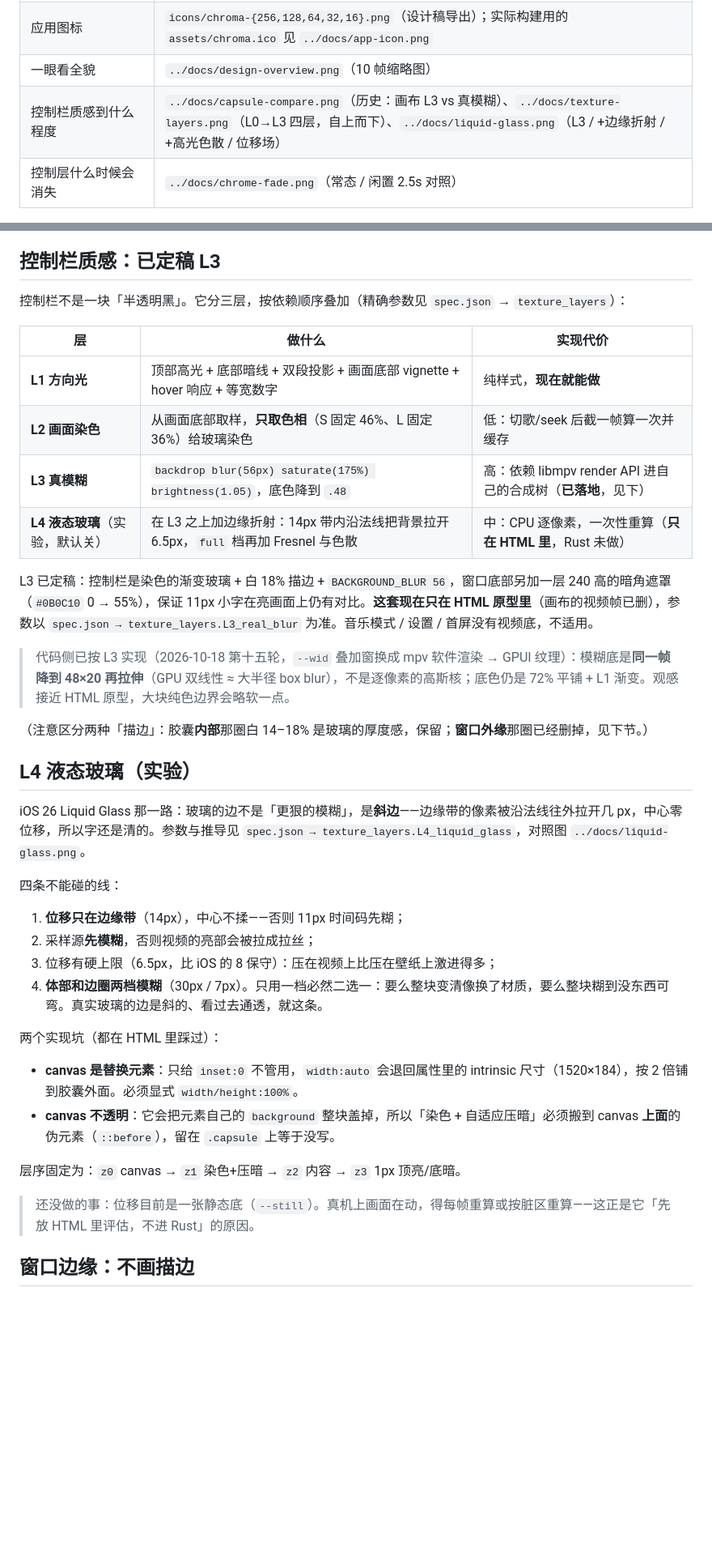
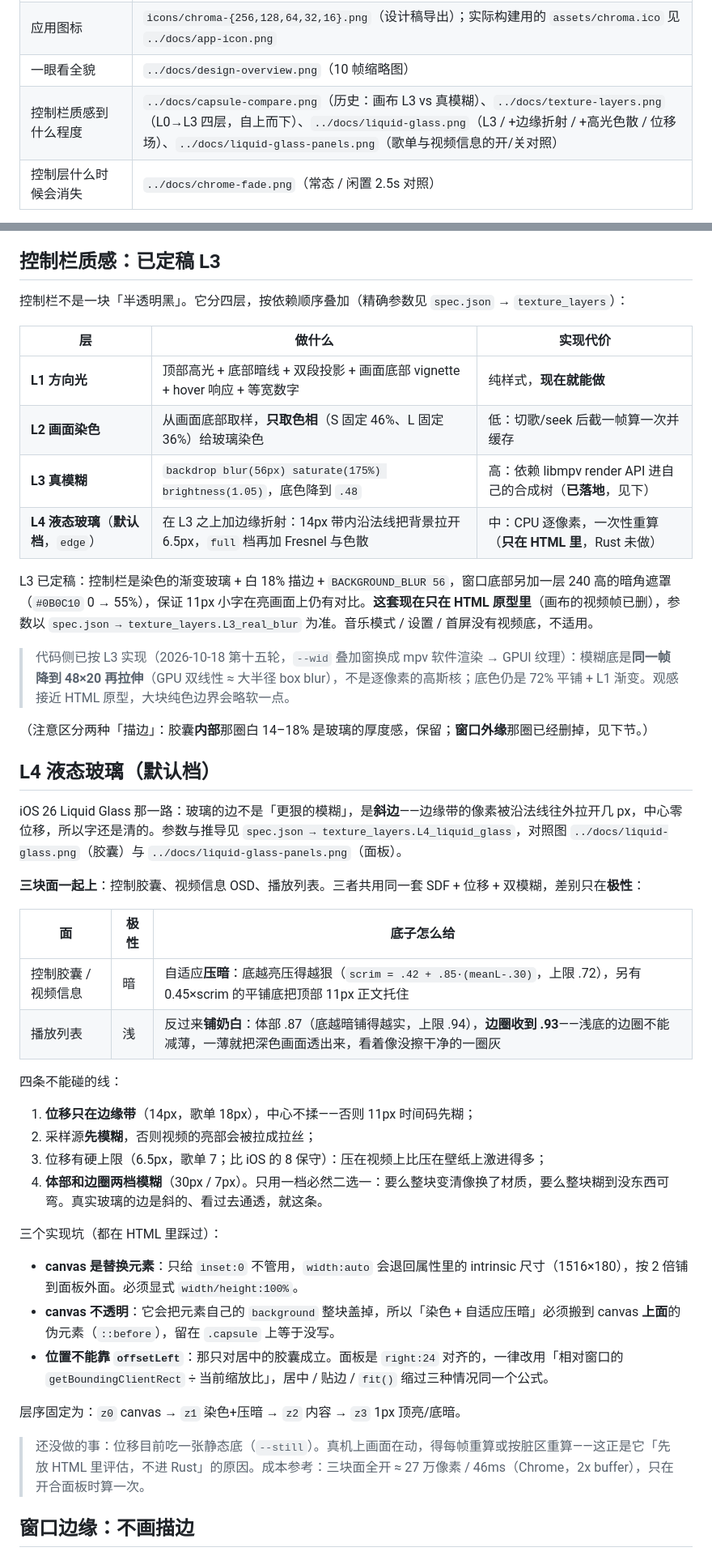
Before and after one commit to gift0125/vitrine, a Markdown page: design/README.md, 2 parts joined by grey strips. Shown at 81% size. Drawn GitHub-style; blank space fills up the shorter version.

```diff
--- a/design/README.md
+++ b/design/README.md
@@ -14,7 +14,7 @@
 | **视频播放态**（主窗 / 歌单展开 / 视频信息） | **`preview/index.html`** —— 画布上已不再有这几帧，见下面「为什么视频态不在画布上」 |
 | 应用图标 | `icons/chroma-{256,128,64,32,16}.png`（设计稿导出）；实际构建用的 `assets/chroma.ico` 见 `../docs/app-icon.png` |
 | 一眼看全貌 | `../docs/design-overview.png`（10 帧缩略图） |
-| 控制栏质感到什么程度 | `../docs/capsule-compare.png`（历史：画布 L3 vs 真模糊）、`../docs/texture-layers.png`（L0→L3 四层，自上而下）、`../docs/liquid-glass.png`（L3 / +边缘折射 / +高光色散 / 位移场） |
+| 控制栏质感到什么程度 | `../docs/capsule-compare.png`（历史：画布 L3 vs 真模糊）、`../docs/texture-layers.png`（L0→L3 四层，自上而下）、`../docs/liquid-glass.png`（L3 / +边缘折射 / +高光色散 / 位移场）、`../docs/liquid-glass-panels.png`（歌单与视频信息的开/关对照） |
 | 控制层什么时候会消失 | `../docs/chrome-fade.png`（常态 / 闲置 2.5s 对照） |
 
 `spec.json` 的结构：`tokens`（浅/深色板 + 玻璃浮层 + OSC）→ `logo` → `windows`（双平台窗口尺寸）→ `window_edge`（有没有描边、投影怎么给）→ `chrome_auto_hide`（闲置淡出）→ `control_bar` → `playlist_panel` → `first_run` → `osd_video_info` → `frames`/`icons`（清单与节点 id）→ `known_gaps`（已知偏差，**先看这个再量图**）。
@@ -46,14 +46,14 @@
 
 ## 控制栏质感：已定稿 L3
 
-控制栏不是一块「半透明黑」。它分三层，按依赖顺序叠加（精确参数见 `spec.json` → `texture_layers`）：
+控制栏不是一块「半透明黑」。它分四层，按依赖顺序叠加（精确参数见 `spec.json` → `texture_layers`）：
 
 | 层 | 做什么 | 实现代价 |
 |---|---|---|
 | **L1 方向光** | 顶部高光 + 底部暗线 + 双段投影 + 画面底部 vignette + hover 响应 + 等宽数字 | 纯样式，**现在就能做** |
 | **L2 画面染色** | 从画面底部取样，**只取色相**（S 固定 46%、L 固定 36%）给玻璃染色 | 低：切歌/seek 后截一帧算一次并缓存 |
 | **L3 真模糊** | `backdrop blur(56px) saturate(175%) brightness(1.05)`，底色降到 `.48` | 高：依赖 libmpv render API 进自己的合成树（**已落地**，见下） |
-| **L4 液态玻璃**（实验，默认关） | 在 L3 之上加边缘折射：14px 带内沿法线把背景拉开 6.5px，`full` 档再加 Fresnel 与色散 | 中：CPU 逐像素，一次性重算（**只在 HTML 里**，Rust 未做） |
+| **L4 液态玻璃**（**默认档**，`edge`） | 在 L3 之上加边缘折射：14px 带内沿法线把背景拉开 6.5px，`full` 档再加 Fresnel 与色散 | 中：CPU 逐像素，一次性重算（**只在 HTML 里**，Rust 未做） |
 
 L3 已定稿：控制栏是染色的渐变玻璃 + 白 18% 描边 + `BACKGROUND_BLUR 56`，窗口底部另加一层 240 高的暗角遮罩（`#0B0C10` 0 → 55%），保证 11px 小字在亮画面上仍有对比。**这套现在只在 HTML 原型里**（画布的视频帧已删），参数以 `spec.json → texture_layers.L3_real_blur` 为准。音乐模式 / 设置 / 首屏没有视频底，不适用。
 
@@ -61,25 +61,33 @@ L3 已定稿：控制栏是染色的渐变玻璃 + 白 18% 描边 + `BACKGROUND_
 
 （注意区分两种「描边」：胶囊**内部**那圈白 14–18% 是玻璃的厚度感，保留；**窗口外缘**那圈已经删掉，见下节。）
 
-## L4 液态玻璃（实验）
+## L4 液态玻璃（默认档）
 
-iOS 26 Liquid Glass 那一路：玻璃的边不是「更狠的模糊」，是**斜边**——边缘带的像素被沿法线往外拉开几 px，中心零位移，所以字还是清的。参数与推导见 `spec.json → texture_layers.L4_liquid_glass`，对照图 `../docs/liquid-glass.png`。
+iOS 26 Liquid Glass 那一路：玻璃的边不是「更狠的模糊」，是**斜边**——边缘带的像素被沿法线往外拉开几 px，中心零位移，所以字还是清的。参数与推导见 `spec.json → texture_layers.L4_liquid_glass`，对照图 `../docs/liquid-glass.png`（胶囊）与 `../docs/liquid-glass-panels.png`（面板）。
+
+**三块面一起上**：控制胶囊、视频信息 OSD、播放列表。三者共用同一套 SDF + 位移 + 双模糊，差别只在**极性**：
+
+| 面 | 极性 | 底子怎么给 |
+|---|---|---|
+| 控制胶囊 / 视频信息 | 暗 | 自适应**压暗**：底越亮压得越狠（`scrim = .42 + .85·(meanL-.30)`，上限 .72），另有 0.45×scrim 的平铺底把顶部 11px 正文托住 |
+| 播放列表 | 浅 | 反过来**铺奶白**：体部 .87（底越暗铺得越实，上限 .94），**边圈收到 .93**——浅底的边圈不能减薄，一薄就把深色画面透出来，看着像没擦干净的一圈灰 |
 
 四条不能碰的线：
 
-1. **位移只在边缘带**（14px），中心不揉——否则 11px 时间码先糊；
+1. **位移只在边缘带**（14px，歌单 18px），中心不揉——否则 11px 时间码先糊；
 2. 采样源**先模糊**，否则视频的亮部会被拉成拉丝；
-3. 位移有硬上限（6.5px，比 iOS 的 8 保守）：压在视频上比压在壁纸上激进得多；
+3. 位移有硬上限（6.5px，歌单 7；比 iOS 的 8 保守）：压在视频上比压在壁纸上激进得多；
 4. **体部和边圈两档模糊**（30px / 7px）。只用一档必然二选一：要么整块变清像换了材质，要么整块糊到没东西可弯。真实玻璃的边是斜的、看过去通透，就这条。
 
-两个实现坑（都在 HTML 里踩过）：
+三个实现坑（都在 HTML 里踩过）：
 
-- **canvas 是替换元素**：只给 `inset:0` 不管用，`width:auto` 会退回属性里的 intrinsic 尺寸（1520×184），按 2 倍铺到胶囊外面。必须显式 `width/height:100%`。
+- **canvas 是替换元素**：只给 `inset:0` 不管用，`width:auto` 会退回属性里的 intrinsic 尺寸（1516×180），按 2 倍铺到面板外面。必须显式 `width/height:100%`。
 - **canvas 不透明**：它会把元素自己的 `background` 整块盖掉，所以「染色 + 自适应压暗」必须搬到 canvas **上面**的伪元素（`::before`），留在 `.capsule` 上等于没写。
+- **位置不能靠 `offsetLeft`**：那只对居中的胶囊成立。面板是 `right:24` 对齐的，一律改用「相对窗口的 `getBoundingClientRect` ÷ 当前缩放比」，居中 / 贴边 / `fit()` 缩过三种情况同一个公式。
 
 层序固定为：`z0` canvas → `z1` 染色+压暗 → `z2` 内容 → `z3` 1px 顶亮/底暗。
 
-> 还没做的事：位移目前是一张静态底（`--still`）。真机上画面在动，得每帧重算或按脏区重算——这正是它「先放 HTML 里评估，不进 Rust」的原因。
+> 还没做的事：位移目前吃一张静态底（`--still`）。真机上画面在动，得每帧重算或按脏区重算——这正是它「先放 HTML 里评估，不进 Rust」的原因。成本参考：三块面全开 ≈ 27 万像素 / 46ms（Chrome，2x buffer），只在开合面板时算一次。
 
 ## 窗口边缘：不画描边
 
```
Also changed, not shown: other parts of design/README.md (+4 -4 lines), .workbuddy/memory/2026-10-18.md (+55 -0 lines), .workbuddy/memory/MEMORY.md (+4 -1 lines), docs/liquid-glass-panels.png (added), docs/liquid-glass.png, 3 other files.
